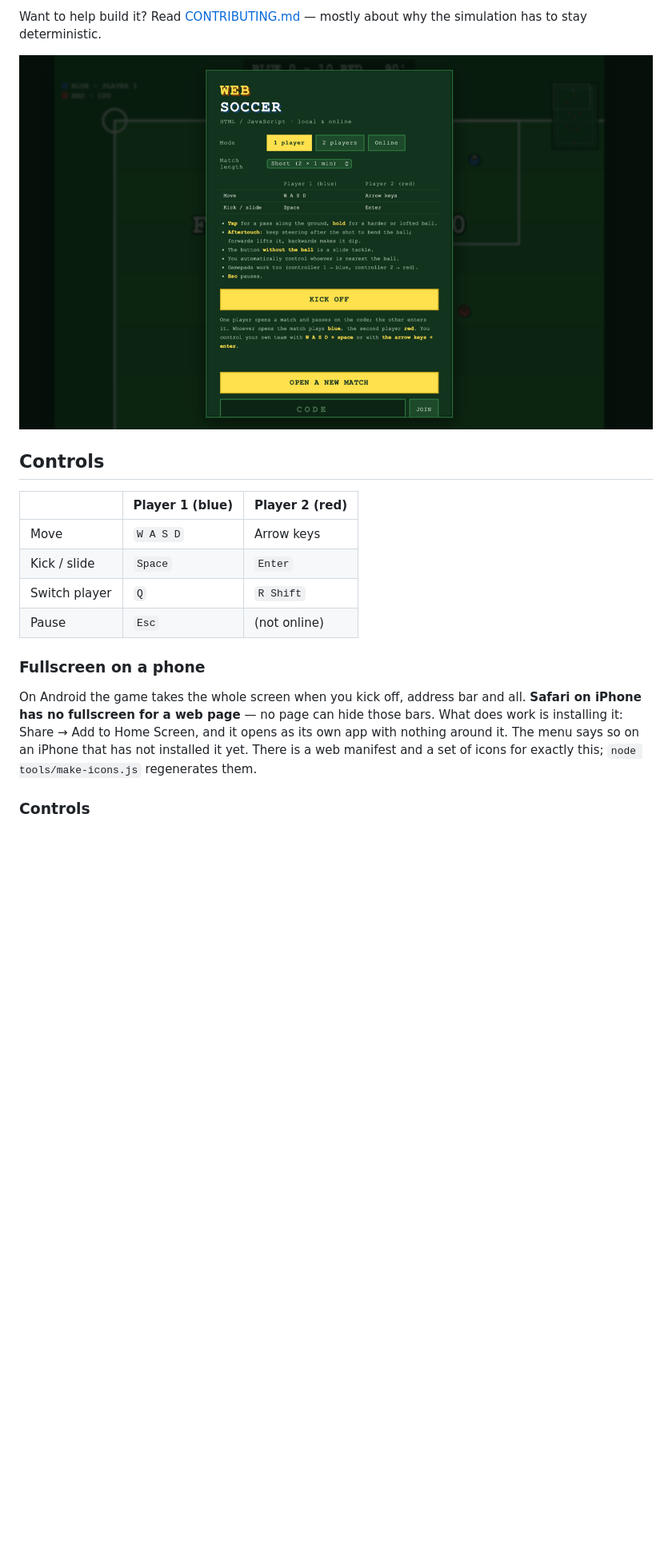
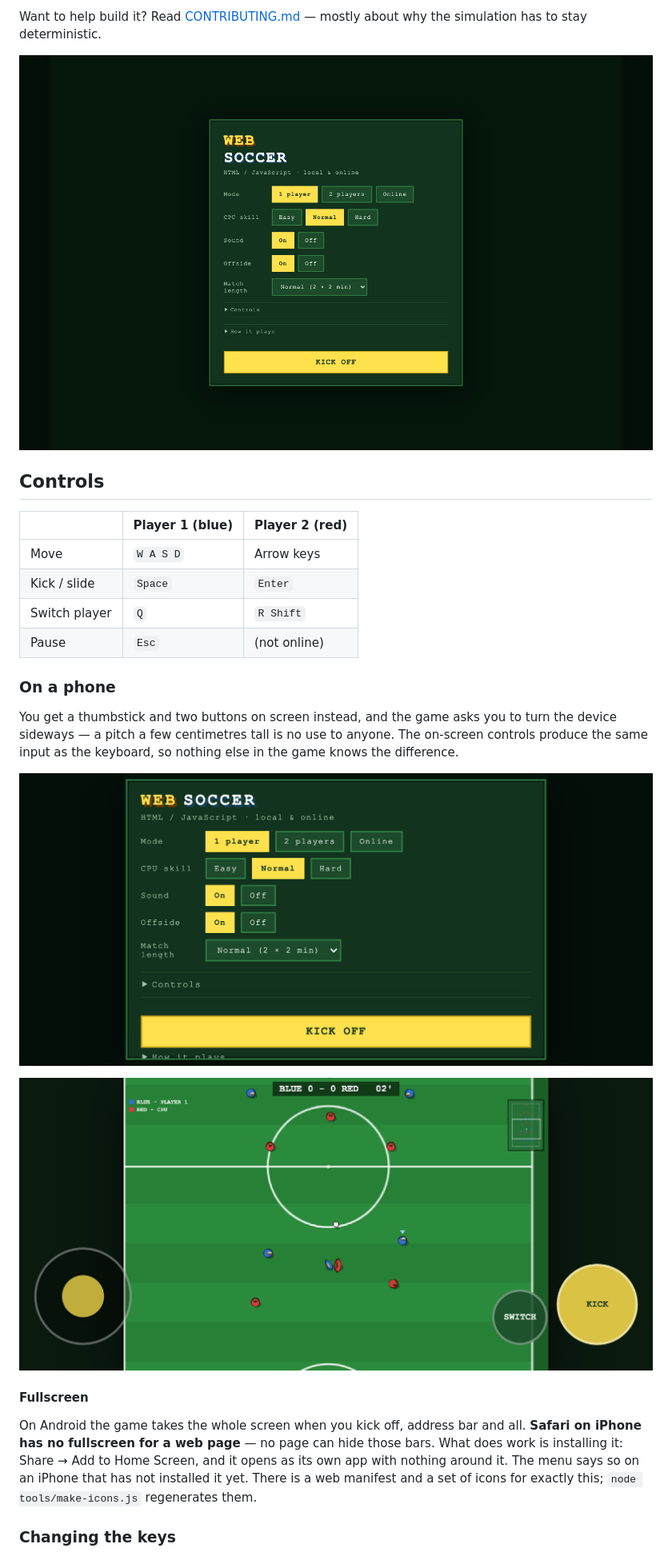
Before and after one commit to markclausing/websoccer, a Markdown page: README.md, the part around one of its changes. Shown at 80% size. Drawn GitHub-style; pictures changed too: docs/screenshots/menu.png, docs/screenshots/mobile-menu.png (added), docs/screenshots/mobile.png (added); blank space fills up the shorter version.

```diff
--- a/README.md
+++ b/README.md
@@ -34,7 +34,7 @@ internet, troubleshooting) see [INSTALL.md](INSTALL.md).
 Want to help build it? Read [CONTRIBUTING.md](CONTRIBUTING.md) — mostly about why
 the simulation has to stay deterministic.
 
-![The start menu: mode selector for 1 player, 2 players and online, a match length dropdown, the control scheme, a KICK OFF button, and below it the online panel with OPEN A NEW MATCH and a field to enter a room code](docs/screenshots/menu.png)
+![The start menu: mode, CPU skill, sound and offside switches, match length, and a KICK OFF button, with the controls and the tips folded away](docs/screenshots/menu.png)
 
 ## Controls
 
@@ -45,7 +45,18 @@ the simulation has to stay deterministic.
 | Switch player | `Q`            | `R Shift`      |
 | Pause        | `Esc`           | (not online)   |
 
-### Fullscreen on a phone
+### On a phone
+
+You get a thumbstick and two buttons on screen instead, and the game asks you to
+turn the device sideways — a pitch a few centimetres tall is no use to anyone.
+The on-screen controls produce the same input as the keyboard, so nothing else in
+the game knows the difference.
+
+![The menu on a phone held sideways: the same options, compacted, with the kick off button pinned to the bottom](docs/screenshots/mobile-menu.png)
+
+![A match on a phone, with a thumbstick bottom left and the kick and switch buttons bottom right](docs/screenshots/mobile.png)
+
+#### Fullscreen
 
 On Android the game takes the whole screen when you kick off, address bar and
 all. **Safari on iPhone has no fullscreen for a web page** — no page can hide
@@ -54,5 +65,5 @@ opens as its own app with nothing around it. The menu says so on an iPhone that
 has not installed it yet. There is a web manifest and a set of icons for exactly
 this; `node tools/make-icons.js` regenerates them.
 
-### Controls
+### Changing the keys
 
```
Also changed, not shown: other parts of README.md (+11 -10 lines), docs/screenshots/full-time.png (deleted), docs/screenshots/gameplay.png, 4 other files.
